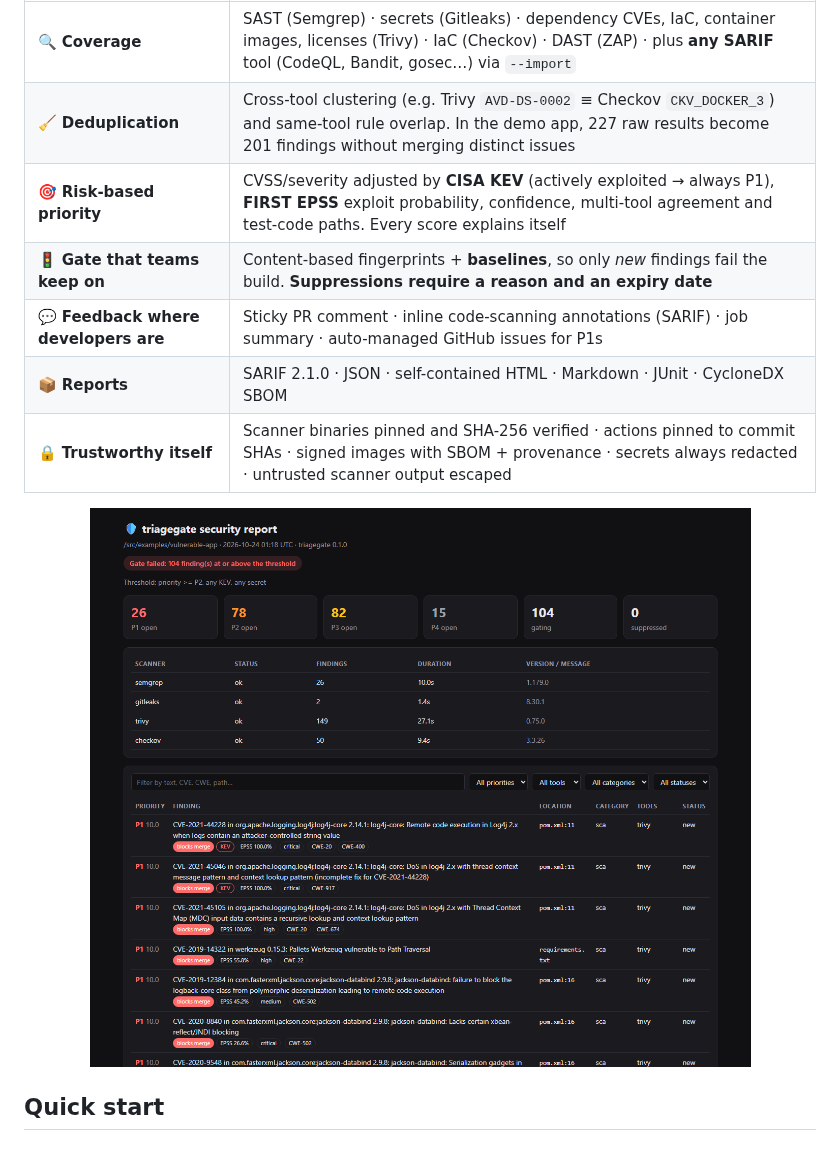
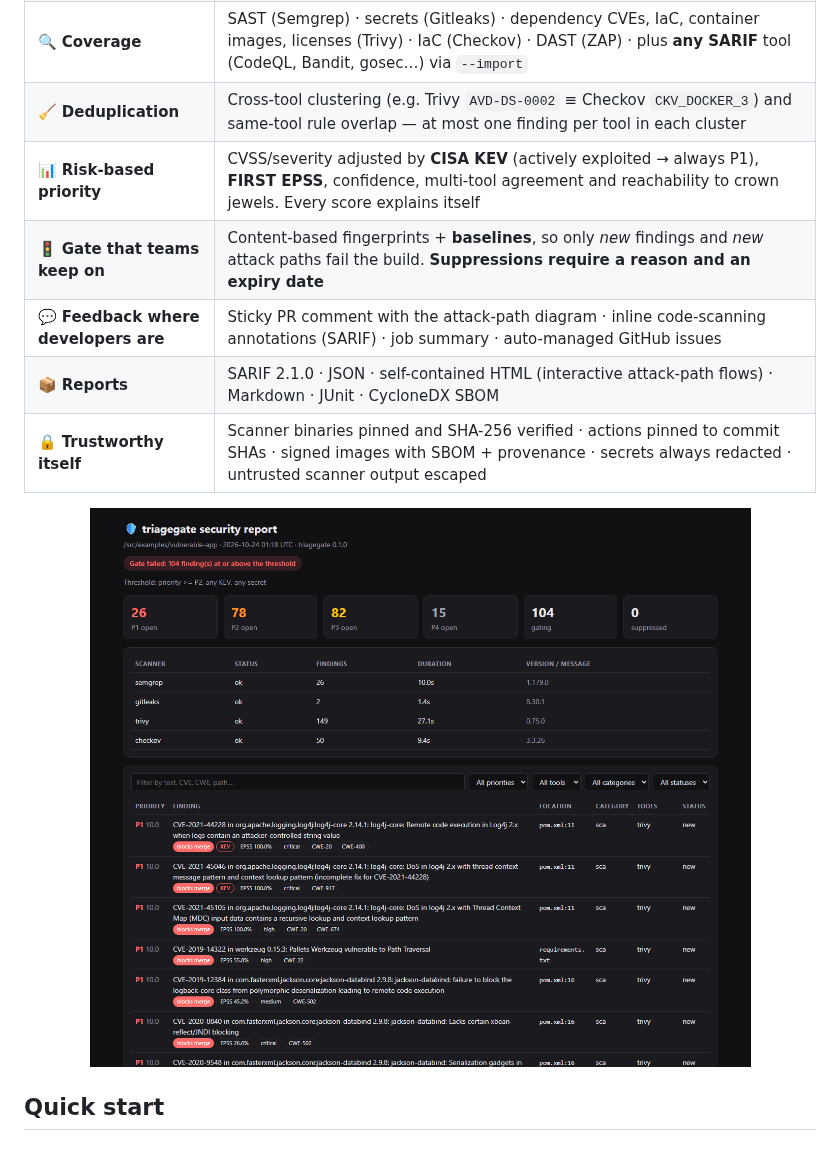
Before and after one commit to amoghnellutla/breachgraph, a Markdown page: README.md, the part around one of its changes. GitHub-like rendering.

```diff
--- a/README.md
+++ b/README.md
@@ -36,8 +48,8 @@ open-source scanners you already trust.
 | 🔍 **Coverage** | SAST (Semgrep) · secrets (Gitleaks) · dependency CVEs, IaC, container images, licenses (Trivy) · IaC (Checkov) · DAST (ZAP) · plus **any SARIF** tool (CodeQL, Bandit, gosec…) via `--import` |
-| 🧹 **Deduplication** | Cross-tool clustering (e.g. Trivy `AVD-DS-0002` ≡ Checkov `CKV_DOCKER_3`) and same-tool rule overlap. In the demo app, 227 raw results become 201 findings without merging distinct issues |
-| 🎯 **Risk-based priority** | CVSS/severity adjusted by **CISA KEV** (actively exploited → always P1), **FIRST EPSS** exploit probability, confidence, multi-tool agreement and test-code paths. Every score explains itself |
-| 🚦 **Gate that teams keep on** | Content-based fingerprints + **baselines**, so only *new* findings fail the build. **Suppressions require a reason and an expiry date** |
-| 💬 **Feedback where developers are** | Sticky PR comment · inline code-scanning annotations (SARIF) · job summary · auto-managed GitHub issues for P1s |
-| 📦 **Reports** | SARIF 2.1.0 · JSON · self-contained HTML · Markdown · JUnit · CycloneDX SBOM |
+| 🧹 **Deduplication** | Cross-tool clustering (e.g. Trivy `AVD-DS-0002` ≡ Checkov `CKV_DOCKER_3`) and same-tool rule overlap — at most one finding per tool in each cluster |
+| 📊 **Risk-based priority** | CVSS/severity adjusted by **CISA KEV** (actively exploited → always P1), **FIRST EPSS**, confidence, multi-tool agreement and reachability to crown jewels. Every score explains itself |
+| 🚦 **Gate that teams keep on** | Content-based fingerprints + **baselines**, so only *new* findings and *new* attack paths fail the build. **Suppressions require a reason and an expiry date** |
+| 💬 **Feedback where developers are** | Sticky PR comment with the attack-path diagram · inline code-scanning annotations (SARIF) · job summary · auto-managed GitHub issues |
+| 📦 **Reports** | SARIF 2.1.0 · JSON · self-contained HTML (interactive attack-path flows) · Markdown · JUnit · CycloneDX SBOM |
 | 🔒 **Trustworthy itself** | Scanner binaries pinned and SHA-256 verified · actions pinned to commit SHAs · signed images with SBOM + provenance · secrets always redacted · untrusted scanner output escaped |
 
```
Also changed, not shown: other parts of README.md (+66 -24 lines), CHANGELOG.md (+13 -0 lines), docs/attack-graph.md (added, +100 -0 lines), docs/configuration.md (+16 -0 lines), examples/vulnerable-platform/README.md (added, +34 -0 lines), docs/img/attack-paths.png (added), 1 other file.
